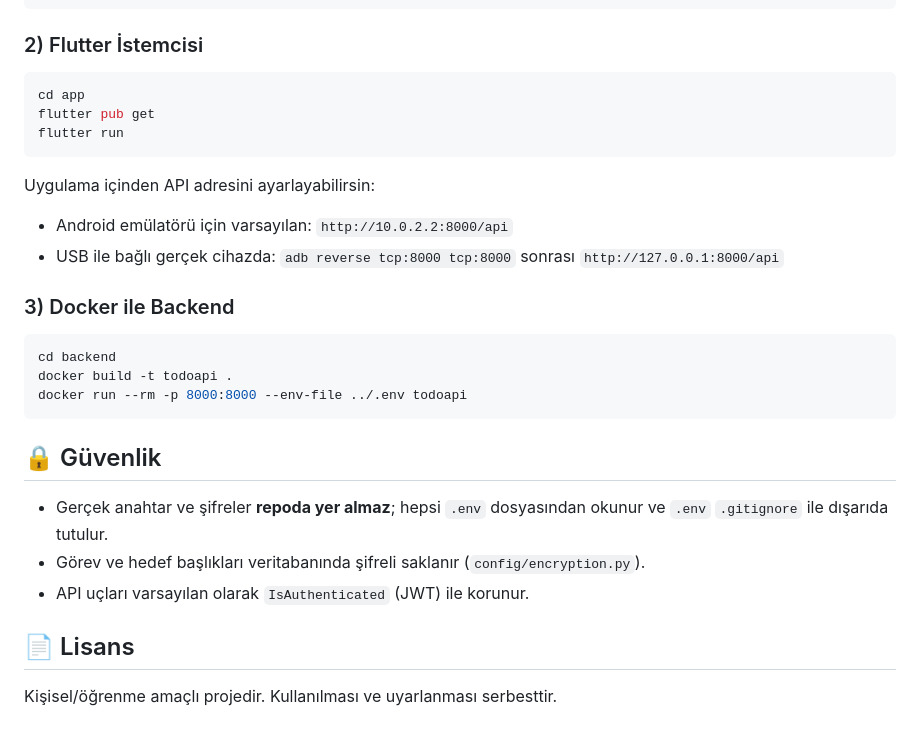
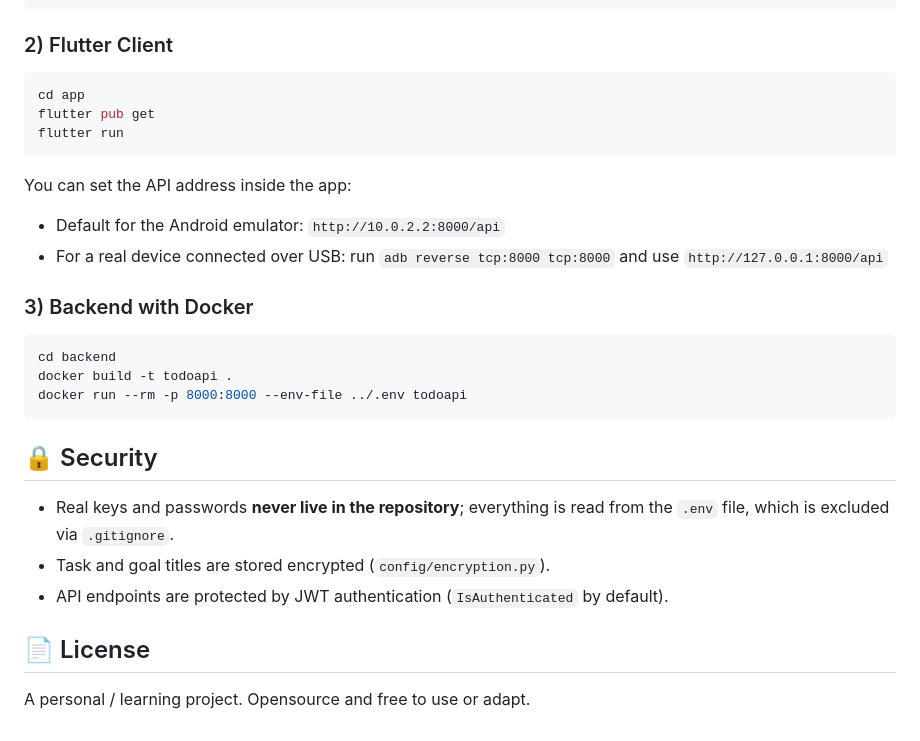
Before and after one commit to code1239/todoappwithai, a Markdown page: README.md, the part around one of its changes. Drawn GitHub-style.

````diff
--- a/README.md
+++ b/README.md
@@ -80,7 +80,7 @@ python manage.py migrate
 python manage.py runserver
 ```
 
-### 2) Flutter İstemcisi
+### 2) Flutter Client
 
 ```bash
 cd app
@@ -88,13 +88,13 @@ flutter pub get
 flutter run
 ```
 
-Uygulama içinden API adresini ayarlayabilirsin:
+You can set the API address inside the app:
 
-- Android emülatörü için varsayılan: `http://10.0.2.2:8000/api`
-- USB ile bağlı gerçek cihazda: `adb reverse tcp:8000 tcp:8000` sonrası
+- Default for the Android emulator: `http://10.0.2.2:8000/api`
+- For a real device connected over USB: run `adb reverse tcp:8000 tcp:8000` and use
   `http://127.0.0.1:8000/api`
 
-### 3) Docker ile Backend
+### 3) Backend with Docker
 
 ```bash
 cd backend
@@ -102,13 +102,13 @@ docker build -t todoapi .
 docker run --rm -p 8000:8000 --env-file ../.env todoapi
 ```
 
-## 🔒 Güvenlik
+## 🔒 Security
 
-- Gerçek anahtar ve şifreler **repoda yer almaz**; hepsi `.env` dosyasından okunur ve
-  `.env` `.gitignore` ile dışarıda tutulur.
-- Görev ve hedef başlıkları veritabanında şifreli saklanır (`config/encryption.py`).
-- API uçları varsayılan olarak `IsAuthenticated` (JWT) ile korunur.
+- Real keys and passwords **never live in the repository**; everything is read from
+  the `.env` file, which is excluded via `.gitignore`.
+- Task and goal titles are stored encrypted (`config/encryption.py`).
+- API endpoints are protected by JWT authentication (`IsAuthenticated` by default).
 
-## 📄 Lisans
+## 📄 License
 
-Kişisel/öğrenme amaçlı projedir. Kullanılması ve uyarlanması serbesttir.
+A personal / learning project. Opensource and free to use or adapt.
````
Also changed, not shown: other parts of README.md (+42 -42 lines).
